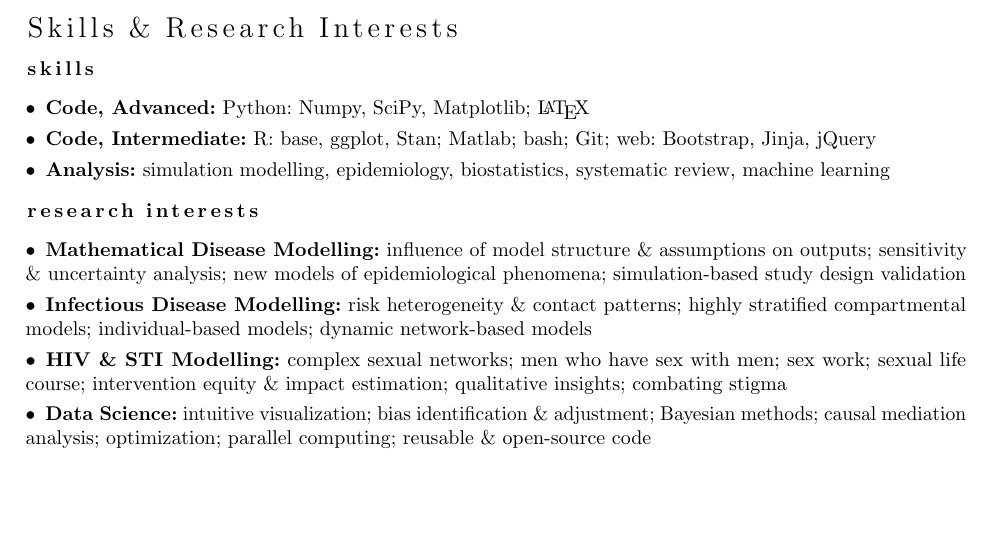
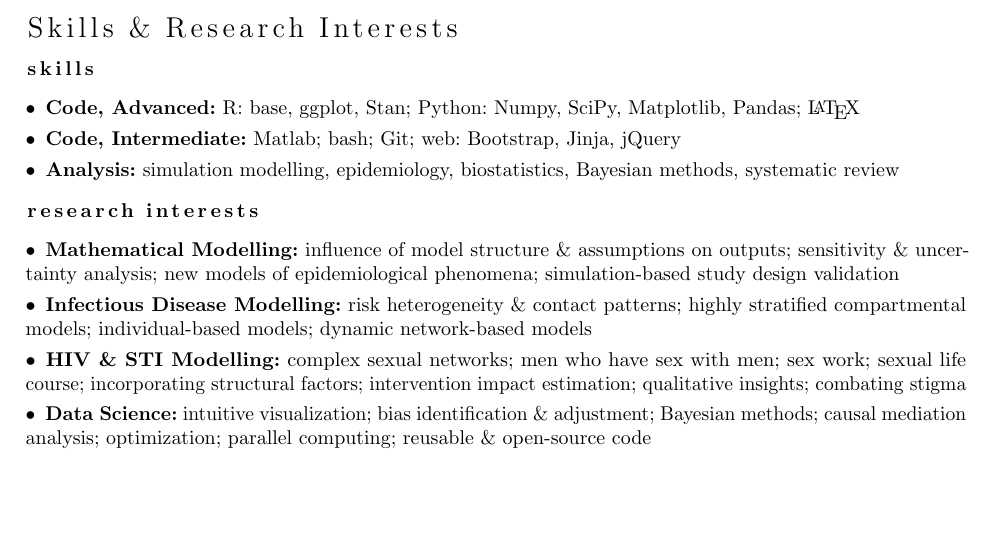
Before and after one commit to jessexknight/cv, a LaTeX CV (cv.tex, which reads cv.skills.tex): part of page 10 of 10, cut so that both start at the same text. Compiled offline with pdfLaTeX; a LaTeX package or settings file that is missing is left out.

Commit message:
update skills

```diff
--- a/cv.skills.tex
+++ b/cv.skills.tex
@@ -1,12 +1,12 @@
 \section{\sicon{pencil-ruler}Skills \& Research Interests}\nodate
 % --------------------------------------------------------------------------------------------------
 \subsection{Skills}
-\bullet \textbf{Code, Advanced:} Python: Numpy, SciPy, Matplotlib; \LaTeX
-\bullet \textbf{Code, Intermediate:} R: base, ggplot, Stan; \matlab; bash; Git; web: Bootstrap, Jinja, jQuery
-\bullet \textbf{Analysis:} simulation modelling, epidemiology, biostatistics, systematic review, machine learning
+\bullet \textbf{Code, Advanced:} R: base, ggplot, Stan; Python: Numpy, SciPy, Matplotlib, Pandas; \LaTeX
+\bullet \textbf{Code, Intermediate:} \matlab; bash; Git; web: Bootstrap, Jinja, jQuery
+\bullet \textbf{Analysis:} simulation modelling, epidemiology, biostatistics, Bayesian methods, systematic review
 % --------------------------------------------------------------------------------------------------
 \subsection{Research Interests}\nodate
-\bullet \textbf{Mathematical Disease Modelling:}
+\bullet \textbf{Mathematical Modelling:}
         influence of model structure \& assumptions on outputs;
         sensitivity \& uncertainty analysis;
         new models of epidemiological phenomena;
@@ -21,7 +21,8 @@
         men who have sex with men;
         sex work;
         sexual life course;
-        intervention equity \& impact estimation;
+        incorporating structural factors;
+        intervention impact estimation;
         qualitative insights;
         combating stigma
 \bullet \textbf{Data Science:}
```
